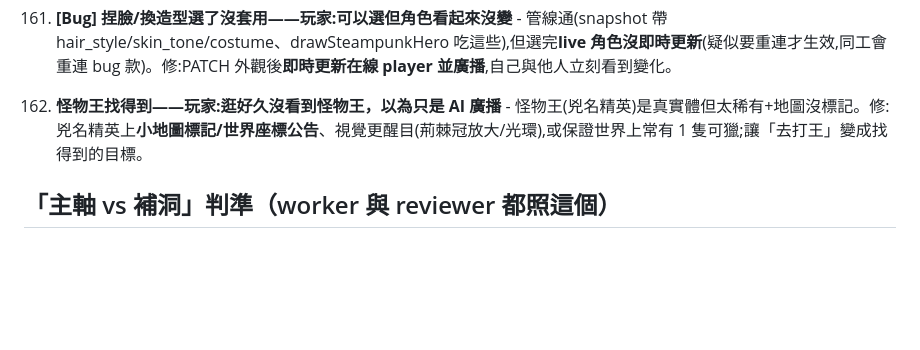
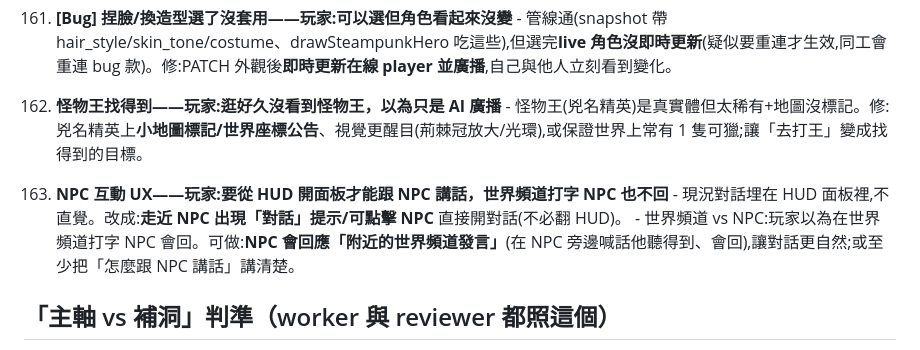
Before and after one commit to ShihShihDer/ButFun, a Markdown page: docs/ROADMAP.md, the part around the change. GitHub-like rendering; blank space fills up the shorter version.

Commit message:
docs(ROADMAP 163): NPC 互動 UX——走近/點擊即對話、NPC 回應附近世界頻道(玩家 2026-06-12)
Co-Authored-By: Claude Fable 5 <noreply@anthropic.com>

```diff
--- a/docs/ROADMAP.md
+++ b/docs/ROADMAP.md
@@ -1228,6 +1228,10 @@ D-3. ✅ **小地圖導航**（PR #71）
 162. **怪物王找得到——玩家:逛好久沒看到怪物王，以為只是 AI 廣播**
     - 怪物王(兇名精英)是真實體但太稀有+地圖沒標記。修:兇名精英上**小地圖標記/世界座標公告**、視覺更醒目(荊棘冠放大/光環),或保證世界上常有 1 隻可獵;讓「去打王」變成找得到的目標。
 
+163. **NPC 互動 UX——玩家:要從 HUD 開面板才能跟 NPC 講話，世界頻道打字 NPC 也不回**
+    - 現況對話埋在 HUD 面板裡,不直覺。改成:**走近 NPC 出現「對話」提示/可點擊 NPC** 直接開對話(不必翻 HUD)。
+    - 世界頻道 vs NPC:玩家以為在世界頻道打字 NPC 會回。可做:**NPC 會回應「附近的世界頻道發言」**(在 NPC 旁邊喊話他聽得到、會回),讓對話更自然;或至少把「怎麼跟 NPC 講話」講清楚。
+
 ## 「主軸 vs 補洞」判準（worker 與 reviewer 都照這個）
 - 新內容的解鎖/取得**至少兩條路徑**（時間路＋資源路）——單一路徑硬閘是「被侷限感」的根源（ROADMAP 39 立規）。
 - 只是讓既有東西**更安全 / 更快 / 更乾淨、玩家無感** → 補洞，**除非擋路否則跳過**。
```
